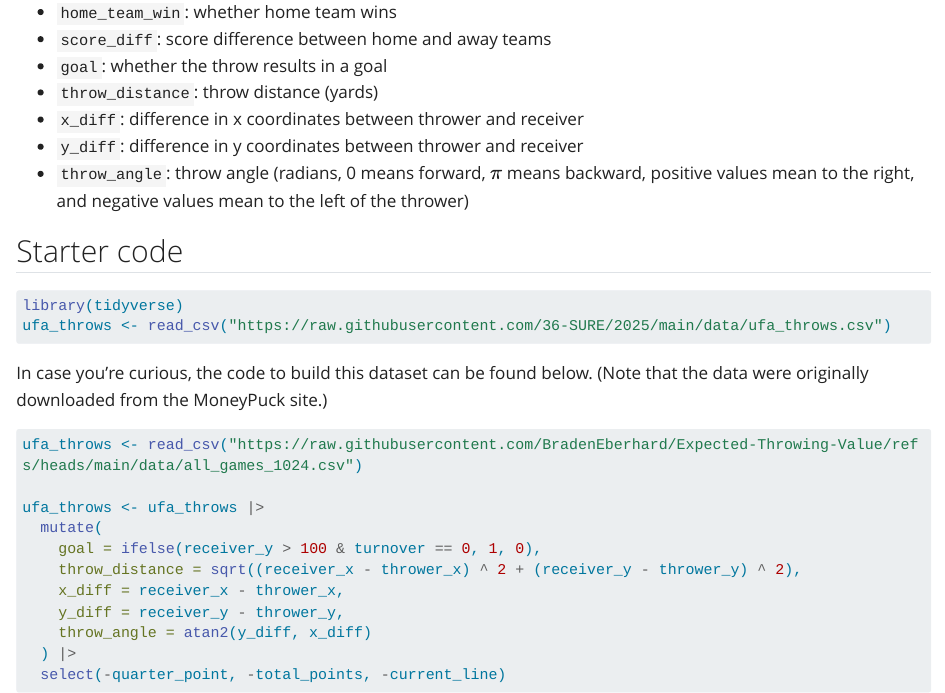
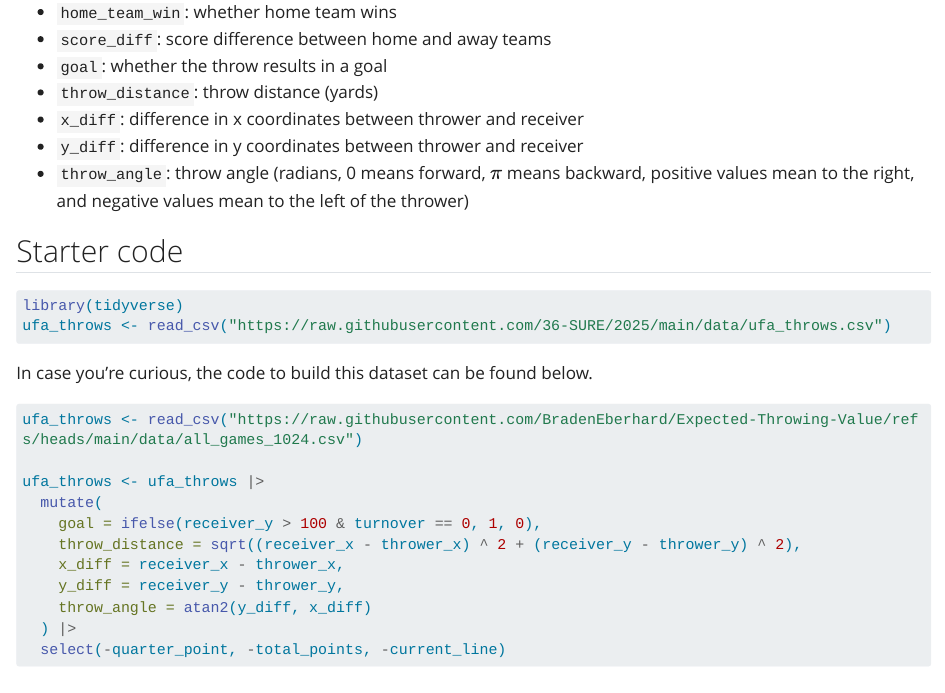
Before and after one commit to 36-SURE/2025, a Quarto document (sports/eda/ufa_throwing.qmd): the page in a window 1100 px wide, from 1800 px down. Rendered offline with R 4.5, knitr and Pandoc in place of Quarto, with nearby package versions; long lines of code are wrapped.

Commit message:
oops small fix ufa project

````diff
--- a/sports/eda/ufa_throwing.qmd
+++ b/sports/eda/ufa_throwing.qmd
@@ -79,7 +79,7 @@ library(tidyverse)
 ufa_throws <- read_csv("https://raw.githubusercontent.com/36-SURE/2025/main/data/ufa_throws.csv")
 ```
 
-In case you're curious, the code to build this dataset can be found below. (Note that the data were originally downloaded from the MoneyPuck site.)
+In case you're curious, the code to build this dataset can be found below.
 
 ```{r}
 #| eval: false
````
Also changed, not shown: 1 other file.
